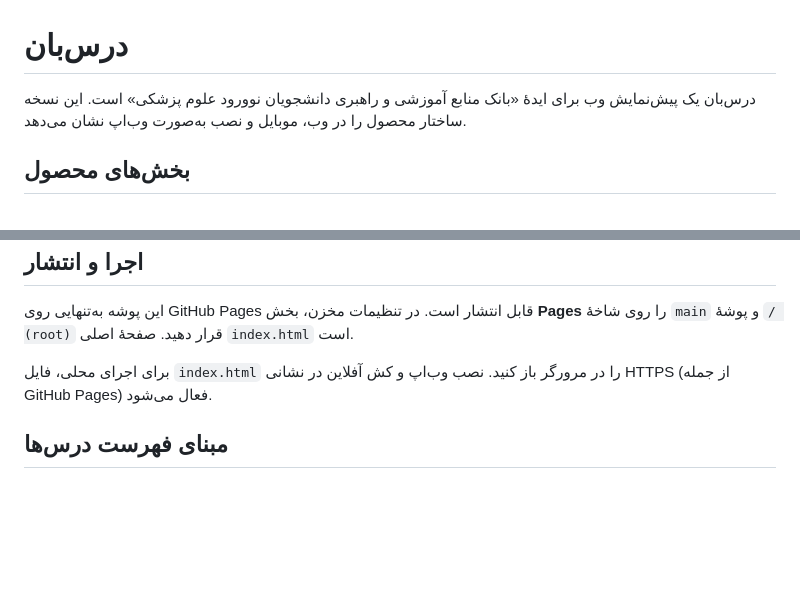
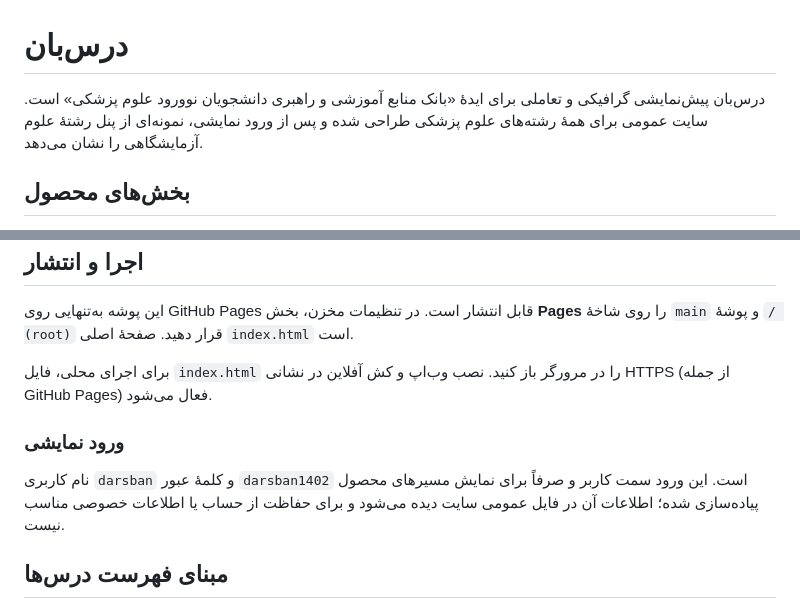
Before and after one commit to ariotark1/Darsban, a Markdown page: README.fa.md, 2 parts joined by grey strips. Drawn GitHub-style; blank space fills up the shorter version.

Commit message:
Refresh Dersban public website design

```diff
--- a/README.fa.md
+++ b/README.fa.md
@@ -1,6 +1,6 @@
 # درس‌بان
 
-درس‌بان یک پیش‌نمایش وب برای ایدهٔ «بانک منابع آموزشی و راهبری دانشجویان نوورود علوم پزشکی» است. این نسخه ساختار محصول را در وب، موبایل و نصب به‌صورت وب‌اپ نشان می‌دهد.
+درس‌بان پیش‌نمایشی گرافیکی و تعاملی برای ایدهٔ «بانک منابع آموزشی و راهبری دانشجویان نوورود علوم پزشکی» است. سایت عمومی برای همهٔ رشته‌های علوم پزشکی طراحی شده و پس از ورود نمایشی، نمونه‌ای از پنل رشتهٔ علوم آزمایشگاهی را نشان می‌دهد.
 
 ## بخش‌های محصول
 
@@ -18,6 +18,10 @@
 
 برای اجرای محلی، فایل `index.html` را در مرورگر باز کنید. نصب وب‌اپ و کش آفلاین در نشانی HTTPS (از جمله GitHub Pages) فعال می‌شود.
 
+### ورود نمایشی
+
+نام کاربری `darsban` و کلمهٔ عبور `darsban1402` است. این ورود سمت کاربر و صرفاً برای نمایش مسیرهای محصول پیاده‌سازی شده؛ اطلاعات آن در فایل عمومی سایت دیده می‌شود و برای حفاظت از حساب یا اطلاعات خصوصی مناسب نیست.
+
 ## مبنای فهرست درس‌ها
 
 فهرست ۷۲ عنوان درسی و نیم‌سال‌ها از نسخهٔ بازنشرشدهٔ برنامهٔ عمومی علوم آزمایشگاهی ورودی ۱۴۰۱ به بعد گرفته شده است. سند بازنشرشده نام دانشگاه ندارد و چارت مصوب یا اختصاصی دانشگاه علوم پزشکی بقیةالله (عج) محسوب نمی‌شود؛ تطبیق با چارت ورودی ۱۴۰۲ باید از آموزش دانشگاه انجام شود. [نسخهٔ بازنشرشدهٔ برنامه در Scribd](https://www.scribd.com/document/826899417/%DA%A9%D9%88%D8%B1%DB%8C%DA%A9%D9%88%D9%84%D9%88%D9%85-%D8%B9%D9%84%D9%88%D9%85-%D8%A2%D8%B2%D9%85%D8%A7%DB%8C%D8%B4%DA%AF%D8%A7%D9%87%DB%8C-1401)
```
